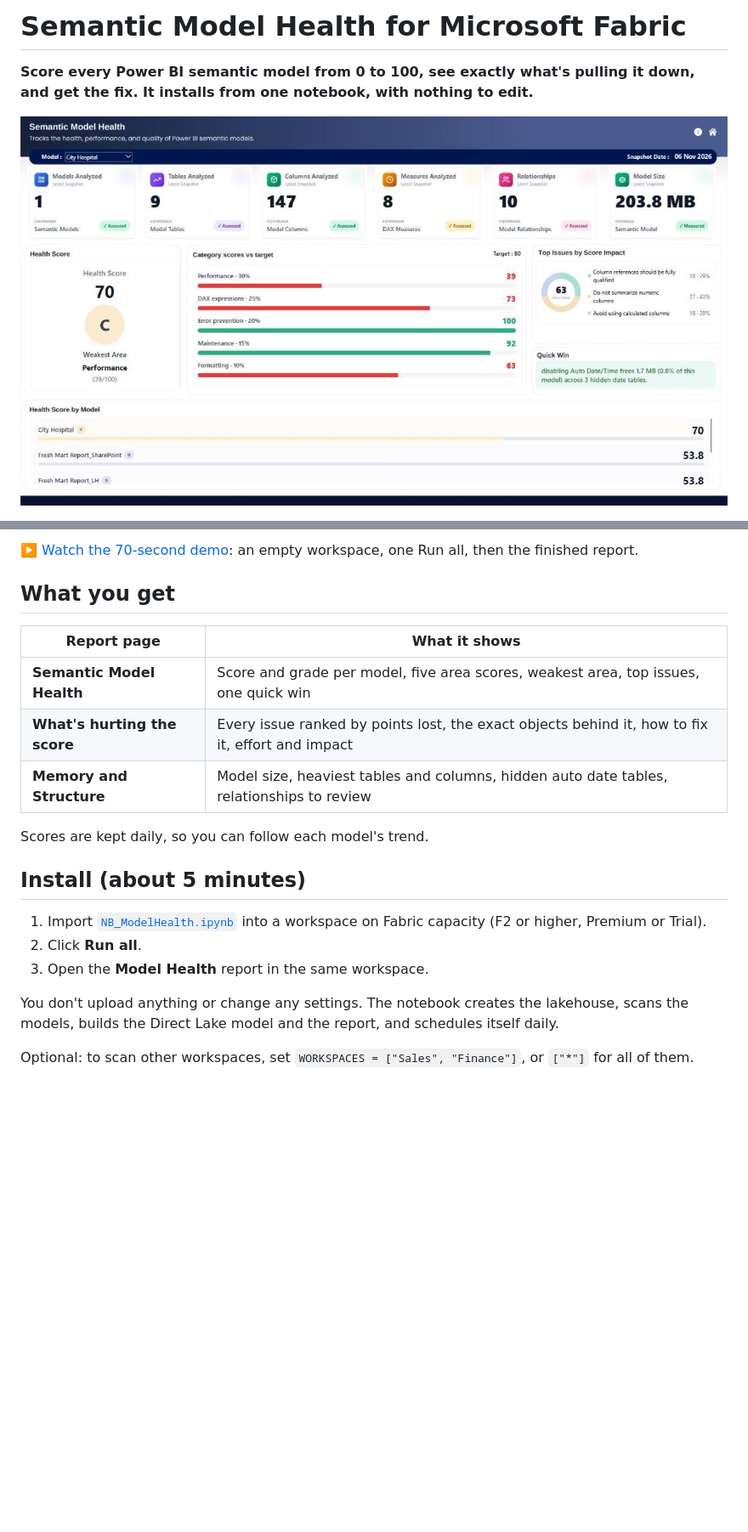
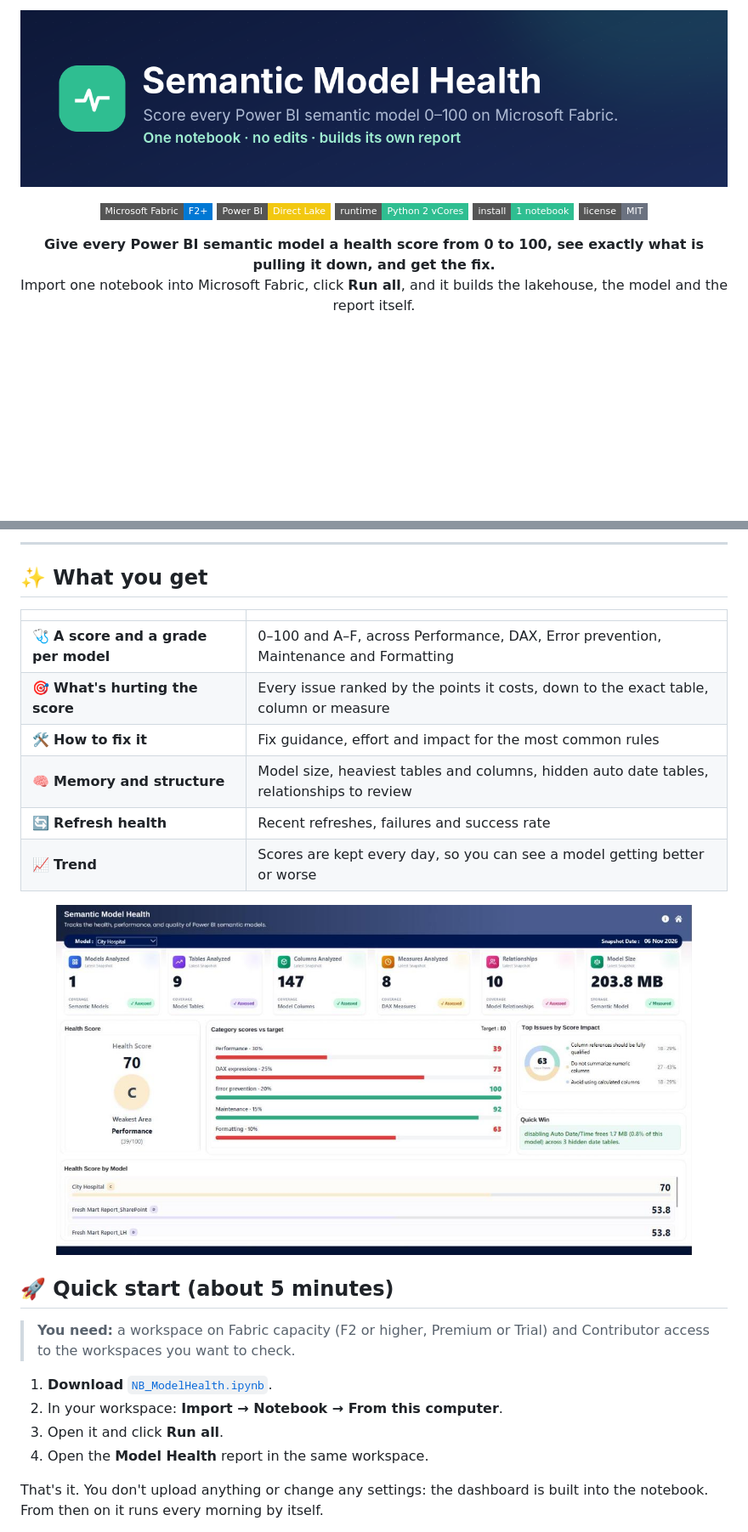
Before and after one commit to fowzanmohamed/semantic-model-health, a Markdown page: README.md, 2 parts joined by grey strips. Shown at 85% size. Drawn GitHub-style; pictures changed too: assets/banner.png (added); badges without logos; blank space fills up the shorter version.

```diff
--- a/README.md
+++ b/README.md
@@ -1,6 +1,17 @@
-# Semantic Model Health for Microsoft Fabric
+<p align="center">
+  <img src="assets/banner.png" alt="Semantic Model Health" width="100%">
+</p>
 
-**Score every Power BI semantic model from 0 to 100, see exactly what's pulling it down, and get the fix. It installs from one notebook, with nothing to edit.**
+<p align="center">
+  <img src="https://img.shields.io/badge/Microsoft%20Fabric-F2%2B-0078D4?style=flat-square" alt="Microsoft Fabric F2+">
+  <img src="https://img.shields.io/badge/Power%20BI-Direct%20Lake-F2C811?style=flat-square" alt="Power BI Direct Lake">
+  <img src="https://img.shields.io/badge/runtime-Python%202%20vCores-2FBE91?style=flat-square" alt="Python 2 vCores">
+  <img src="https://img.shields.io/badge/install-1%20notebook-2FBE91?style=flat-square" alt="1 notebook">
+  <img src="https://img.shields.io/badge/license-MIT-6B7280?style=flat-square" alt="MIT licence">
+</p>
 
-![Overview](screenshots/01_overview.png)
+<p align="center">
+  <b>Give every Power BI semantic model a health score from 0 to 100, see exactly what is pulling it down, and get the fix.</b><br>
+  Import one notebook into Microsoft Fabric, click <b>Run all</b>, and it builds the lakehouse, the model and the report itself.
+</p>
 
@@ -8,23 +22,29 @@
 
-▶️ [Watch the 70-second demo](media/Model_Health_Demo.mp4): an empty workspace, one Run all, then the finished report.
+---
 
-## What you get
+## ✨ What you get
 
-| Report page | What it shows |
+| | |
 |---|---|
-| **Semantic Model Health** | Score and grade per model, five area scores, weakest area, top issues, one quick win |
-| **What's hurting the score** | Every issue ranked by points lost, the exact objects behind it, how to fix it, effort and impact |
-| **Memory and Structure** | Model size, heaviest tables and columns, hidden auto date tables, relationships to review |
+| 🩺 **A score and a grade per model** | 0–100 and A–F, across Performance, DAX, Error prevention, Maintenance and Formatting |
+| 🎯 **What's hurting the score** | Every issue ranked by the points it costs, down to the exact table, column or measure |
+| 🛠️ **How to fix it** | Fix guidance, effort and impact for the most common rules |
+| 🧠 **Memory and structure** | Model size, heaviest tables and columns, hidden auto date tables, relationships to review |
+| 🔄 **Refresh health** | Recent refreshes, failures and success rate |
+| 📈 **Trend** | Scores are kept every day, so you can see a model getting better or worse |
 
-Scores are kept daily, so you can follow each model's trend.
+<p align="center">
+  <img src="screenshots/01_overview.png" alt="Overview page" width="90%">
+</p>
 
-## Install (about 5 minutes)
+## 🚀 Quick start (about 5 minutes)
 
-1. Import [`NB_ModelHealth.ipynb`](NB_ModelHealth.ipynb) into a workspace on Fabric capacity (F2 or higher, Premium or Trial).
-2. Click **Run all**.
-3. Open the **Model Health** report in the same workspace.
+> **You need:** a workspace on Fabric capacity (F2 or higher, Premium or Trial) and Contributor access to the workspaces you want to check.
 
-You don't upload anything or change any settings. The notebook creates the lakehouse, scans the models, builds the Direct Lake model and the report, and schedules itself daily.
+1. **Download** [`NB_ModelHealth.ipynb`](NB_ModelHealth.ipynb).
+2. In your workspace: **Import → Notebook → From this computer**.
+3. Open it and click **Run all**.
+4. Open the **Model Health** report in the same workspace.
 
-Optional: to scan other workspaces, set `WORKSPACES = ["Sales", "Finance"]`, or `["*"]` for all of them.
+That's it. You don't upload anything or change any settings: the dashboard is built into the notebook. From then on it runs every morning by itself.
 
```
Also changed, not shown: other parts of README.md (+70 -50 lines), assets/demo_preview.gif (added), 2 other files.
